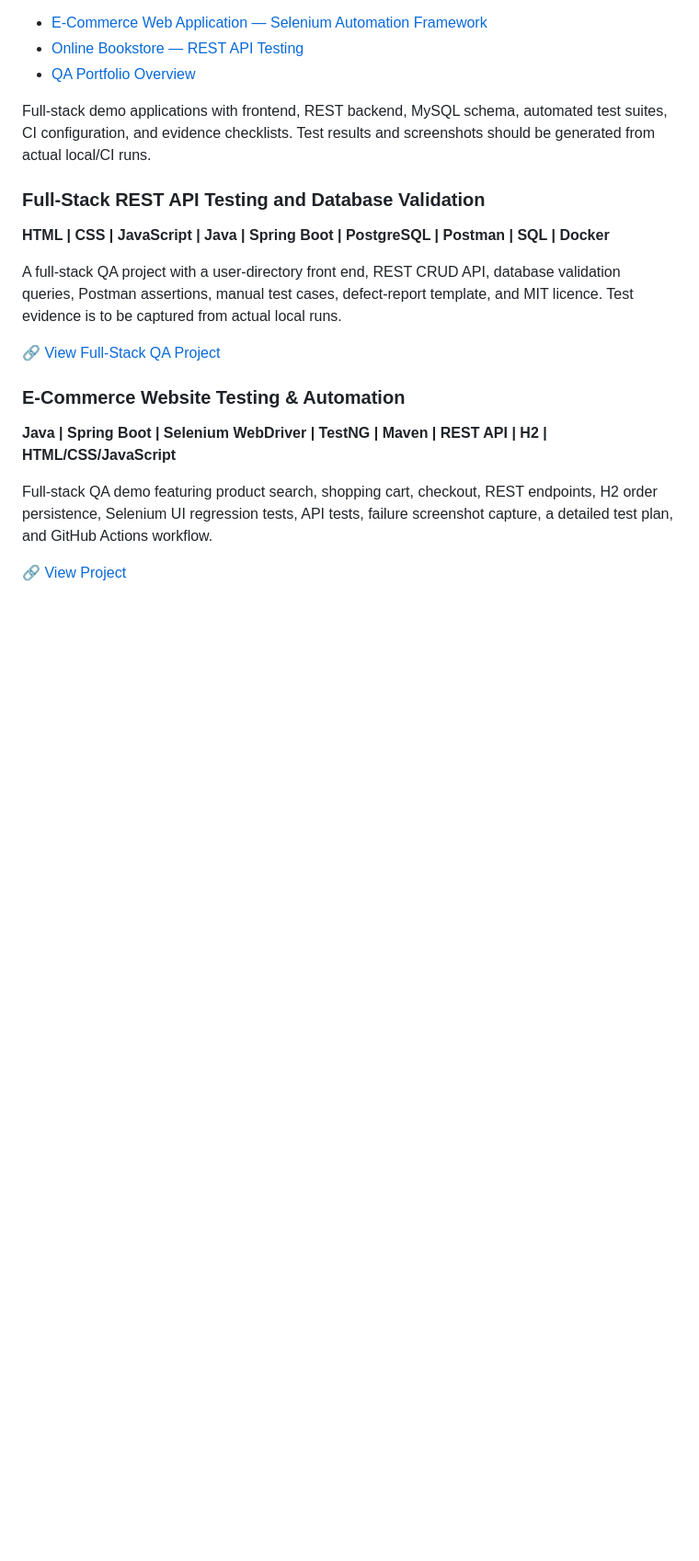
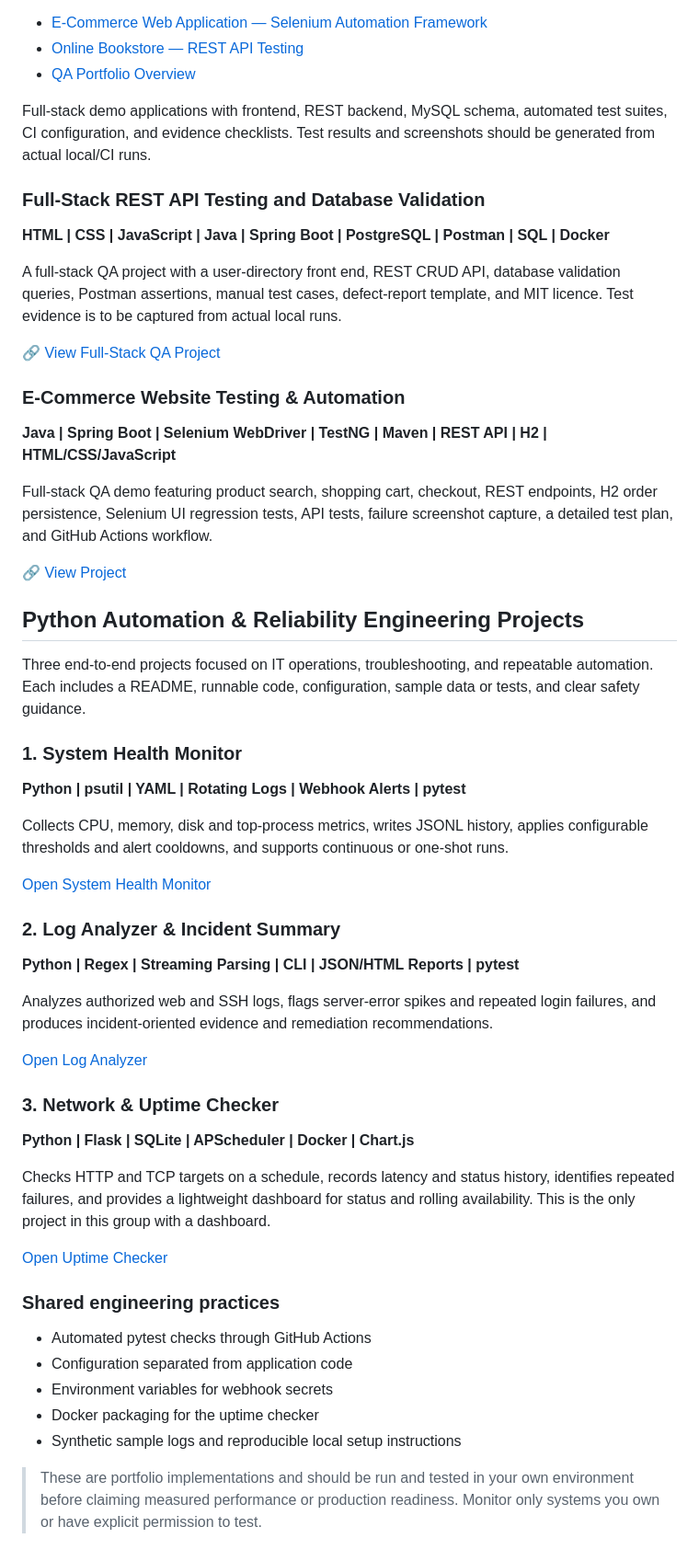
Before and after one commit to Gorak7/gorak7, a Markdown page: README.md, the part around the change. Shown at 92% size. GitHub-like rendering; blank space fills up the shorter version.

Commit message:
Document three Python automation portfolio projects

```diff
--- a/README.md
+++ b/README.md
@@ -131,3 +131,38 @@ A full-stack QA project with a user-directory front end, REST CRUD API, database
 Full-stack QA demo featuring product search, shopping cart, checkout, REST endpoints, H2 order persistence, Selenium UI regression tests, API tests, failure screenshot capture, a detailed test plan, and GitHub Actions workflow.
 
 🔗 [View Project](./E-Commerce-Website-Testing-Automation/)
+
+
+## Python Automation & Reliability Engineering Projects
+
+Three end-to-end projects focused on IT operations, troubleshooting, and repeatable automation. Each includes a README, runnable code, configuration, sample data or tests, and clear safety guidance.
+
+### 1. System Health Monitor
+**Python | psutil | YAML | Rotating Logs | Webhook Alerts | pytest**
+
+Collects CPU, memory, disk and top-process metrics, writes JSONL history, applies configurable thresholds and alert cooldowns, and supports continuous or one-shot runs.
+
+[Open System Health Monitor](./System-Health-Monitor/)
+
+### 2. Log Analyzer & Incident Summary
+**Python | Regex | Streaming Parsing | CLI | JSON/HTML Reports | pytest**
+
+Analyzes authorized web and SSH logs, flags server-error spikes and repeated login failures, and produces incident-oriented evidence and remediation recommendations.
+
+[Open Log Analyzer](./Log-Analyzer-Incident-Summary/)
+
+### 3. Network & Uptime Checker
+**Python | Flask | SQLite | APScheduler | Docker | Chart.js**
+
+Checks HTTP and TCP targets on a schedule, records latency and status history, identifies repeated failures, and provides a lightweight dashboard for status and rolling availability. This is the only project in this group with a dashboard.
+
+[Open Uptime Checker](./Network-Uptime-Checker/)
+
+### Shared engineering practices
+- Automated pytest checks through GitHub Actions
+- Configuration separated from application code
+- Environment variables for webhook secrets
+- Docker packaging for the uptime checker
+- Synthetic sample logs and reproducible local setup instructions
+
+> These are portfolio implementations and should be run and tested in your own environment before claiming measured performance or production readiness. Monitor only systems you own or have explicit permission to test.
```
